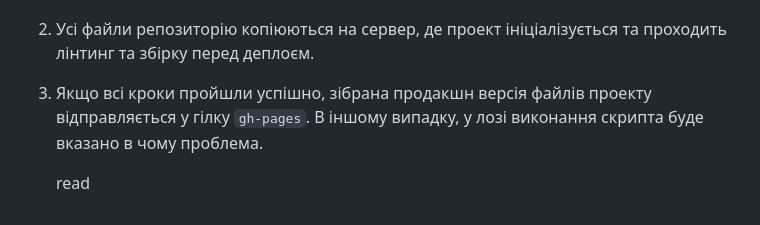
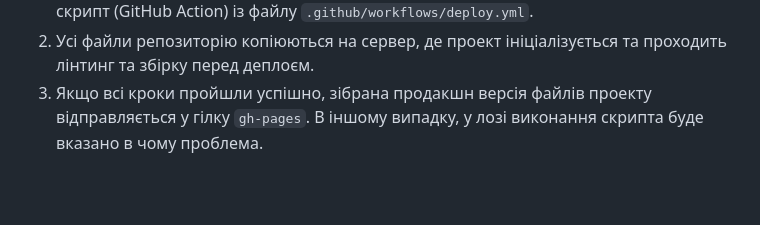
Before and after one commit to oleksandr-haponov/goit-js-hw-10, a Markdown page: README.md, the part around the change. Drawn GitHub-style; blank space fills up the shorter version.

```diff
--- a/README.md
+++ b/README.md
@@ -111,5 +111,3 @@ Pages, у гілку `gh-pages`, щоразу, коли оновлюється
 3. Якщо всі кроки пройшли успішно, зібрана продакшн версія файлів проекту
    відправляється у гілку `gh-pages`. В іншому випадку, у лозі виконання скрипта
    буде вказано в чому проблема.
-
-   read
```
